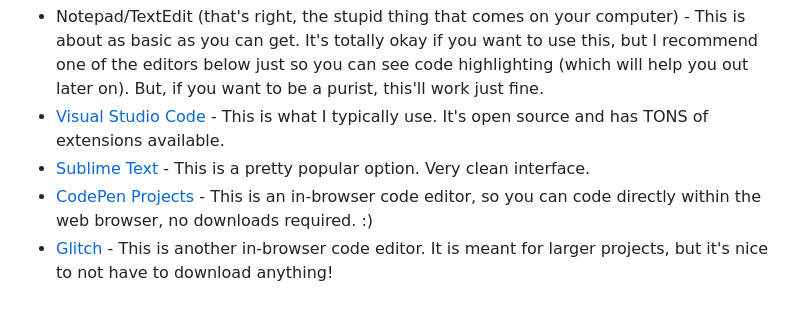
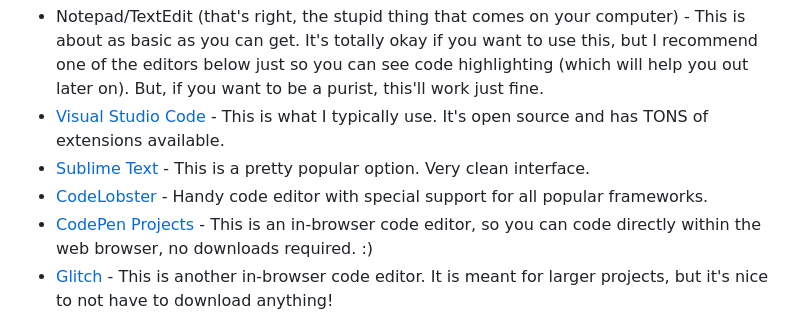
Before and after one commit to cassidoo/HTML-CSS-Tutorial, a Markdown page: README.md, the part around the change. Drawn GitHub-style.

Commit message:
Update README.md
Codelobster editor is added

```diff
--- a/README.md
+++ b/README.md
@@ -74,6 +74,7 @@ So the first thing you'll need is an editor to edit your jazz.  There's tons of
  * Notepad/TextEdit (that's right, the stupid thing that comes on your computer) - This is about as basic as you can get. It's totally okay if you want to use this, but I recommend one of the editors below just so you can see code highlighting (which will help you out later on). But, if you want to be a purist, this'll work just fine.
  * [Visual Studio Code](https://code.visualstudio.com/) - This is what I typically use. It's open source and has TONS of extensions available.
  * [Sublime Text](https://www.sublimetext.com/) - This is a pretty popular option. Very clean interface.
+ * [CodeLobster](https://codelobster.com/) - Handy code editor with special support for all popular frameworks.
  * [CodePen Projects](https://codepen.io/project) - This is an in-browser code editor, so you can code directly within the web browser, no downloads required. :)
  * [Glitch](https://glitch.com/) - This is another in-browser code editor. It is meant for larger projects, but it's nice to not have to download anything!
  * [Notepad++](http://notepad-plus-plus.org/) - This is just one step up from Notepad. But it's pretty dece.  Code highlighting is in it, and nothing else too fancy, which is what I like about it.
```
